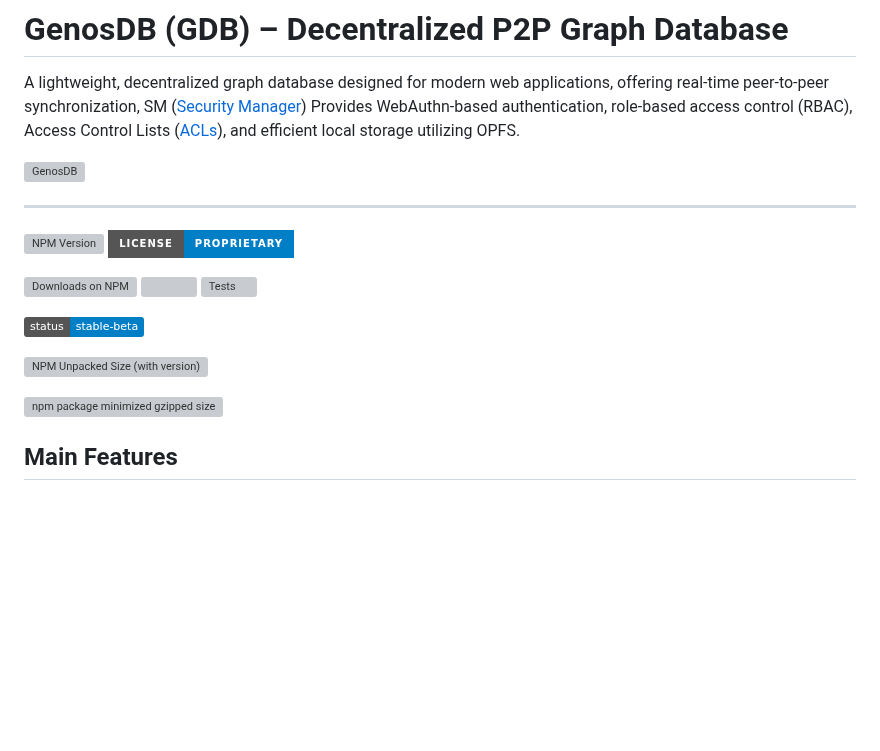
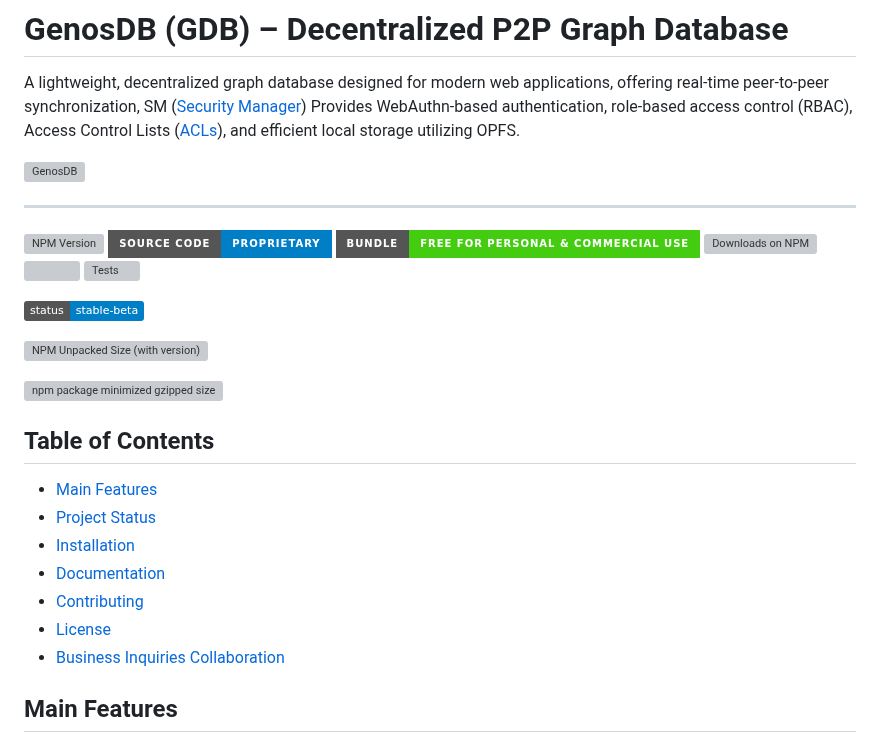
Before and after one commit to lguzzon-scratchbook/gdb, a Markdown page: README.md, the part around the change. GitHub-like rendering; badges without logos; blank space fills up the shorter version; grey boxes are pictures that could not be loaded.

```diff
--- a/README.md
+++ b/README.md
@@ -7,9 +7,8 @@ A lightweight, decentralized graph database designed for modern web applications
 ---
 
 [![NPM Version](https://img.shields.io/npm/v/genosdb.svg?style=for-the-badge)](https://www.npmjs.org/package/genosdb)
-[![License](https://img.shields.io/badge/License-Proprietary-blue.svg?style=for-the-badge)](https://github.com/estebanrfp/gdb/blob/main/LICENSE)
-
-
+[![License-SourceCode-Proprietary](https://img.shields.io/badge/Source%20Code-Proprietary-blue.svg?style=for-the-badge)](...)
+[![Bundle Free](https://img.shields.io/badge/Bundle-Free%20for%20personal%20%26%20commercial%20use-brightgreen.svg?style=for-the-badge)](https://github.com/estebanrfp/gdb)
 ![Downloads on NPM](https://img.shields.io/npm/dw/genosdb)
 [![](https://data.jsdelivr.com/v1/package/npm/genosdb/badge)](https://www.jsdelivr.com/package/npm/genosdb)
 [![Tests](https://github.com/estebanrfp/gdb/actions/workflows/test.yml/badge.svg)](https://estebanrfp.github.io/gdb/tests/html/test-results.html)
@@ -24,6 +23,15 @@ A lightweight, decentralized graph database designed for modern web applications
 <!-- ### Nostr.band Followers
 
 ![Nostr.band Followers](https://img.shields.io/nostr-band/followers/npub18c556t7n8xa3df2q82rwxejfglw5przds7sqvefylzjh8tjne28qld0we7) -->
+
+## Table of Contents
+- [Main Features](#main-features)
+- [Project Status](#project-status)
+- [Installation](#installation)
+- [Documentation](#documentation)
+- [Contributing](#contributing)
+- [License](#license)
+- [Business Inquiries Collaboration](#🤝-business-inquiries--collaboration)
 
 
 ## Main Features
```
